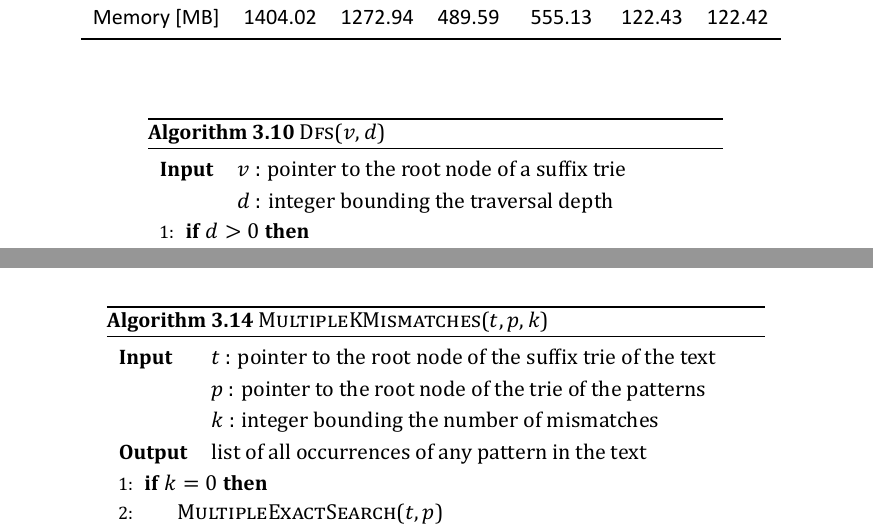
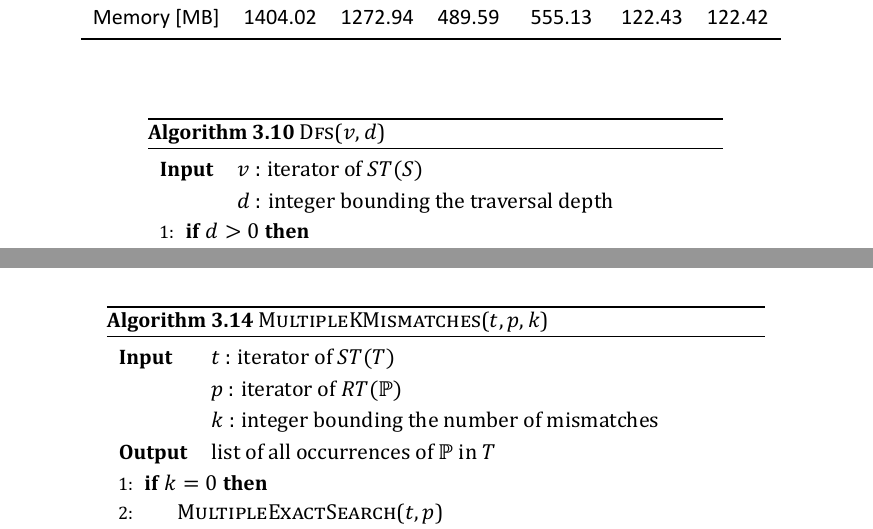
Before and after one commit to esiragusa/phd, a LaTeX thesis (thesis.tex, which reads scripts/asm_indexed.tex): two parts of pages 48 and 54 of 138, joined at a grey line, cut so that both start at the same text. The pictures show the PDF file thesis.pdf that the author committed with the source.

Commit message:
Corrections Indices

```diff
--- a/scripts/asm_indexed.tex
+++ b/scripts/asm_indexed.tex
@@ -1008,7 +1008,7 @@ In particular, the FM-indices, which are based on backward search, become more t
 \begin{algorithm}[H]
 \Algorithm{Dfs}{$\StrieNode,d$}
 \begin{tabular}{ll}
-\textbf{Input}  & $\StrieNode$ : pointer to the root node of a suffix trie\\
+\textbf{Input}  & $\StrieNode$ : iterator of $\StrieOf{\String}$\\
  			    & $d$ : integer bounding the traversal depth\\
 \end{tabular}
 \begin{algorithmic}[1]
@@ -1058,9 +1058,9 @@ In particular, the SA shows a runtime peak for patterns of length 10, due to the
 \begin{algorithm}[H]
 \Algorithm{ExactSearch}{$t,p$}
 \begin{tabular}{ll}
-\textbf{Input}  & $t$ : pointer to the root node of the suffix trie of the text\\
-				& $p$ : pointer to the pattern\\
-\textbf{Output} & list of all occurrences of the pattern in the text\\
+\textbf{Input}  & $t$ : iterator of $\StrieOf{\Text}$\\
+				& $p$ : iterator of $\Pattern$\\
+\textbf{Output} & list of all occurrences of $\Pattern$ in $\Text$\\
 \end{tabular}
 \begin{algorithmic}[1]
 \If {\Call{atEnd}{$p$}}
@@ -1123,10 +1123,10 @@ Conversely, if the pattern $\Pattern$ is completely spelled and the traversal en
 \begin{algorithm}[H]
 \Algorithm{KMismatches}{$t,p,k$}
 \begin{tabular}{ll}
-\textbf{Input}  & $t$ : pointer to the root node of the suffix trie of the text\\
- 			    & $p$ : pointer to the pattern\\
+\textbf{Input}  & $t$ : iterator of $\StrieOf{\Text}$\\
+ 			    & $p$ : iterator of $\Pattern$\\
  			    & $k$ : integer bounding the number of mismatches\\
-\textbf{Output} & list of all occurrences of the pattern in the text\\
+\textbf{Output} & list of all occurrences of $\Pattern$ in $\Text$\\
 \end{tabular}
 \begin{algorithmic}[1]
 \If {$k = 0$}
@@ -1277,9 +1277,9 @@ The traversal stops whenever it reaches a leaf node in $\RtrieOf{\Patterns}$ and
 \begin{algorithm}[H]
 \Algorithm{MultipleExactSearch}{$t,p$}
 \begin{tabular}{ll}
-\textbf{Input}  & $t$ : pointer to the root node of the suffix trie of the text\\
- 			    & $p$ : pointer to the root node of the trie of the patterns\\
-\textbf{Output} & list of all occurrences of any pattern in the text\\
+\textbf{Input}  & $t$ : iterator of $\StrieOf{\Text}$\\
+ 			    & $p$ : iterator of $\RtrieOf{\Patterns}$\\
+\textbf{Output} & list of all occurrences of $\Patterns$ in $\Text$\\
 \end{tabular}
 \begin{algorithmic}[1]
 \If {\Call{isLeaf}{$p$}}
@@ -1332,10 +1332,10 @@ The algorithm receives a collection of patterns $\Patterns$ and performs backtra
 \begin{algorithm}[H]
 \Algorithm{MultipleKMismatches}{$t,p,k$}
 \begin{tabular}{ll}
-\textbf{Input}  & $t$ : pointer to the root node of the suffix trie of the text\\
- 			    & $p$ : pointer to the root node of the trie of the patterns\\
+\textbf{Input}  & $t$ : iterator of $\StrieOf{\Text}$\\
+ 			    & $p$ : iterator of $\RtrieOf{\Patterns}$\\
  			    & $k$ : integer bounding the number of mismatches\\
-\textbf{Output} & list of all occurrences of any pattern in the text\\
+\textbf{Output} & list of all occurrences of $\Patterns$ in $\Text$\\
 \end{tabular}
 \begin{algorithmic}[1]
 \If {$k = 0$}
```
Also changed, not shown: scripts/asm_background.tex (+2 -2 lines), thesis.pdf, scripts/asm_indexed.tex (4 more changed lines).
